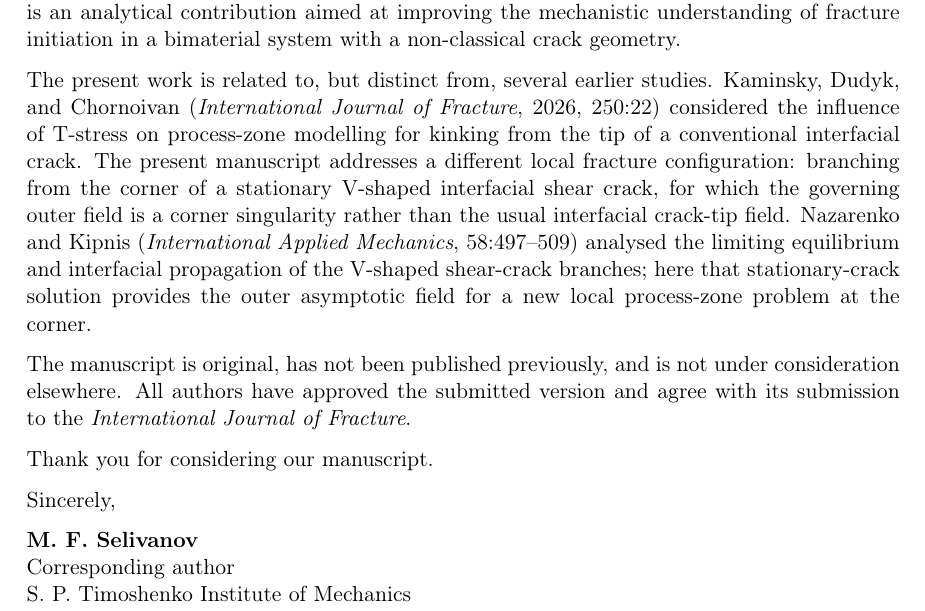
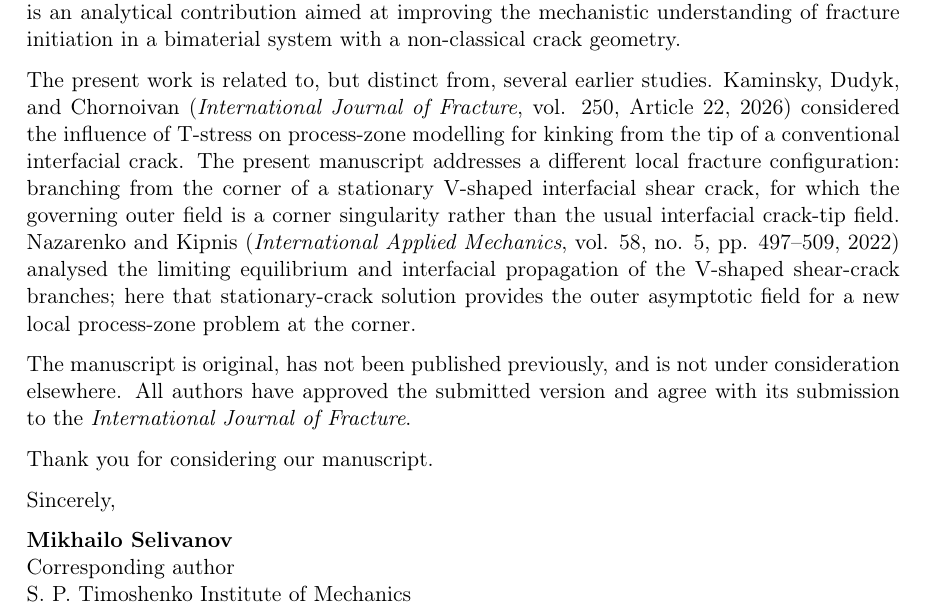
Before and after one commit to mfs9697/Dudyk, a LaTeX document (submission/ijf/cover_letter.tex): part of the page, cut so that both start at the same text. Compiled offline with pdfLaTeX.

Commit message:
Clarify cited publication details in IJF cover letter

```diff
--- a/submission/ijf/cover_letter.tex
+++ b/submission/ijf/cover_letter.tex
@@ -39,14 +39,13 @@ mechanistic understanding of fracture initiation in a bimaterial system with
 a non-classical crack geometry.
 
 The present work is related to, but distinct from, several earlier studies.
-Kaminsky, Dudyk, and Chornoivan (\textit{International Journal of Fracture},
-2026, 250:22) considered the influence of T-stress on process-zone modelling
+Kaminsky, Dudyk, and Chornoivan (\textit{International Journal of Fracture}, vol. 250, Article 22, 2026) considered the influence of T-stress on process-zone modelling
 for kinking from the tip of a conventional interfacial crack. The present
 manuscript addresses a different local fracture configuration: branching from
 the corner of a stationary V-shaped interfacial shear crack, for which the
 governing outer field is a corner singularity rather than the usual
 interfacial crack-tip field. Nazarenko and Kipnis
-(\textit{International Applied Mechanics}, 58:497--509) analysed the limiting
+(\textit{International Applied Mechanics}, vol. 58, no. 5, pp. 497--509, 2022) analysed the limiting
 equilibrium and interfacial propagation of the V-shaped shear-crack branches;
 here that stationary-crack solution provides the outer asymptotic field for a
 new local process-zone problem at the corner.
@@ -60,7 +59,7 @@ Thank you for considering our manuscript.
 
 Sincerely,
 
-\textbf{M. F. Selivanov}\\
+\textbf{Mikhailo Selivanov}\\
 Corresponding author\\
 S. P. Timoshenko Institute of Mechanics\\
 National Academy of Sciences of Ukraine\\
```
